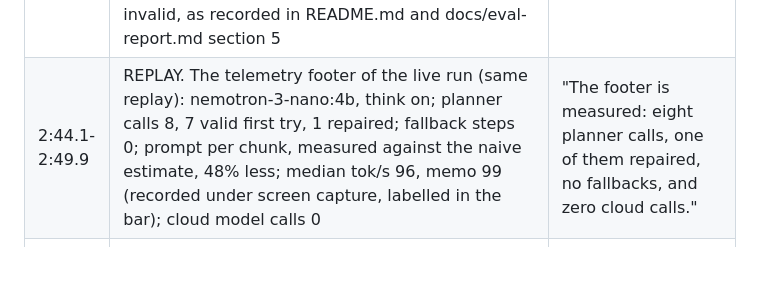
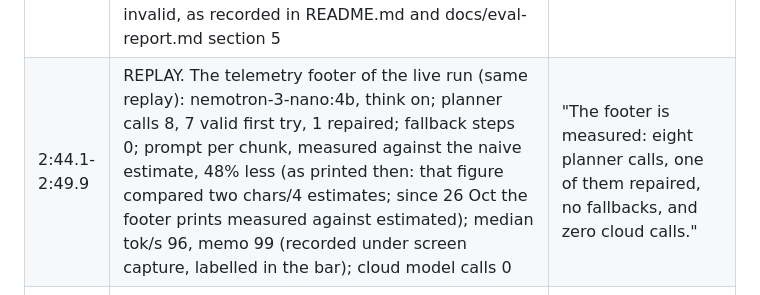
Before and after one commit to GitHubMoreLikeGitGud/weather-or-not, a Markdown page: docs/video/shotlist-v3.md, the part around the change. Drawn GitHub-style; blank space fills up the shorter version.

```diff
--- a/docs/video/shotlist-v3.md
+++ b/docs/video/shotlist-v3.md
@@ -46,7 +46,7 @@ Narration: a synthetic text-to-speech voice, the same voice as the first video.
 | 2:28.3-2:34.1 | LIVE. Zetaris UI, Data Explorer: the WON_SEC database (61 REST tables: companyconcept per filer, frames per tag and period, submissions per seed) and the WON_GHCN database (4 filestore parquet tables ghcn_2024_tmax, ghcn_2024_tmin, ghcn_2025_tmax, ghcn_2025_tmin) (2.5x speed) | "In Zetaris Lightning, SEC EDGAR is a set of REST tables and NOAA a set of parquet tables; the semantic layer adds keys and quality rules, and its coverage result gates the verdict." |
 | 2:34.1-2:38.4 | LIVE. Unified Semantic Layer weatherornot.weather_or_not_usl: the ERD of its 5 tables (utility, sic_code, station, weather_quarter, revenue_quarter) fitted to the screen, then the Data Quality panel ("Found 9 Data Quality rules for USL: weather_or_not_usl") with the custom rule coverage_ok on weather_quarter (coverage >= 0.9) (2.5x speed) | (none) |
 | 2:38.4-2:44.1 | LIVE. The same Data Quality panel at 1x: the coverage_ok row's TOTAL_RECORD and VALID_RECORD columns read "-" in this panel; a note added in the edit gives the rule's onboarding run through Lightning SQL (RUN DQ coverage_ok, 24 Oct 2026): 342 rows checked, 342 valid, 0 invalid, as recorded in README.md and docs/eval-report.md section 5 | "At onboarding, that rule checked 342 rows: all valid." |
-| 2:44.1-2:49.9 | REPLAY. The telemetry footer of the live run (same replay): nemotron-3-nano:4b, think on; planner calls 8, 7 valid first try, 1 repaired; fallback steps 0; prompt per chunk, measured against the naive estimate, 48% less; median tok/s 96, memo 99 (recorded under screen capture, labelled in the bar); cloud model calls 0 | "The footer is measured: eight planner calls, one of them repaired, no fallbacks, and zero cloud calls." |
+| 2:44.1-2:49.9 | REPLAY. The telemetry footer of the live run (same replay): nemotron-3-nano:4b, think on; planner calls 8, 7 valid first try, 1 repaired; fallback steps 0; prompt per chunk, measured against the naive estimate, 48% less (as printed then: that figure compared two chars/4 estimates; since 26 Oct the footer prints measured against estimated); median tok/s 96, memo 99 (recorded under screen capture, labelled in the bar); cloud model calls 0 | "The footer is measured: eight planner calls, one of them repaired, no fallbacks, and zero cloud calls." |
 | 2:49.9-2:59.6 | Architecture diagram docs/architecture.png (current render): the three public sources with their licences, Zetaris Lightning (REST tables, FILESTORE parquet with the degree days computed there, the USL with PK/FK and coverage_ok run at onboarding), the gateway with its 28 named templates, the agent server (H-MEM, World Model, the Markovian chain, Nemotron via Ollama, the deterministic tools, the evidence store and signed override) and the analyst UI | "One data path, through Zetaris. Meterless engines run the chain, the memory and the world model; Nemotron plans and writes on one local GPU." |
 | 2:59.6-3:07.7 | Evaluation card (all measured; README.md and docs/eval-report.md): 171 / 171 card claims cited over nine runs; the FirstEnergy card identical from five runs; 0 of 12 memo drafts with a number that is not a tool output; planner pick = checklist's next step 33 of 34 on the four clean runs (34 of 36 on four other utilities); 0 cloud model calls; 1 of 4 other utilities "partly supported" (Southern Co), Duke, Xcel and Entergy "supported", Entergy's weather part 5.5 times its change (the rule has no upper bound) | "Measured: 171 of 171 claims cited, one card from five runs, zero cloud calls." |
 | 3:07.7-3:13.1 | Closing card with the data and licence attributions, the synthetic-voice note and the footage dates | "Weather-or-Not. Every number is cited, and every override is signed." |
```
Also changed, not shown: README.md (+3 -2 lines).
